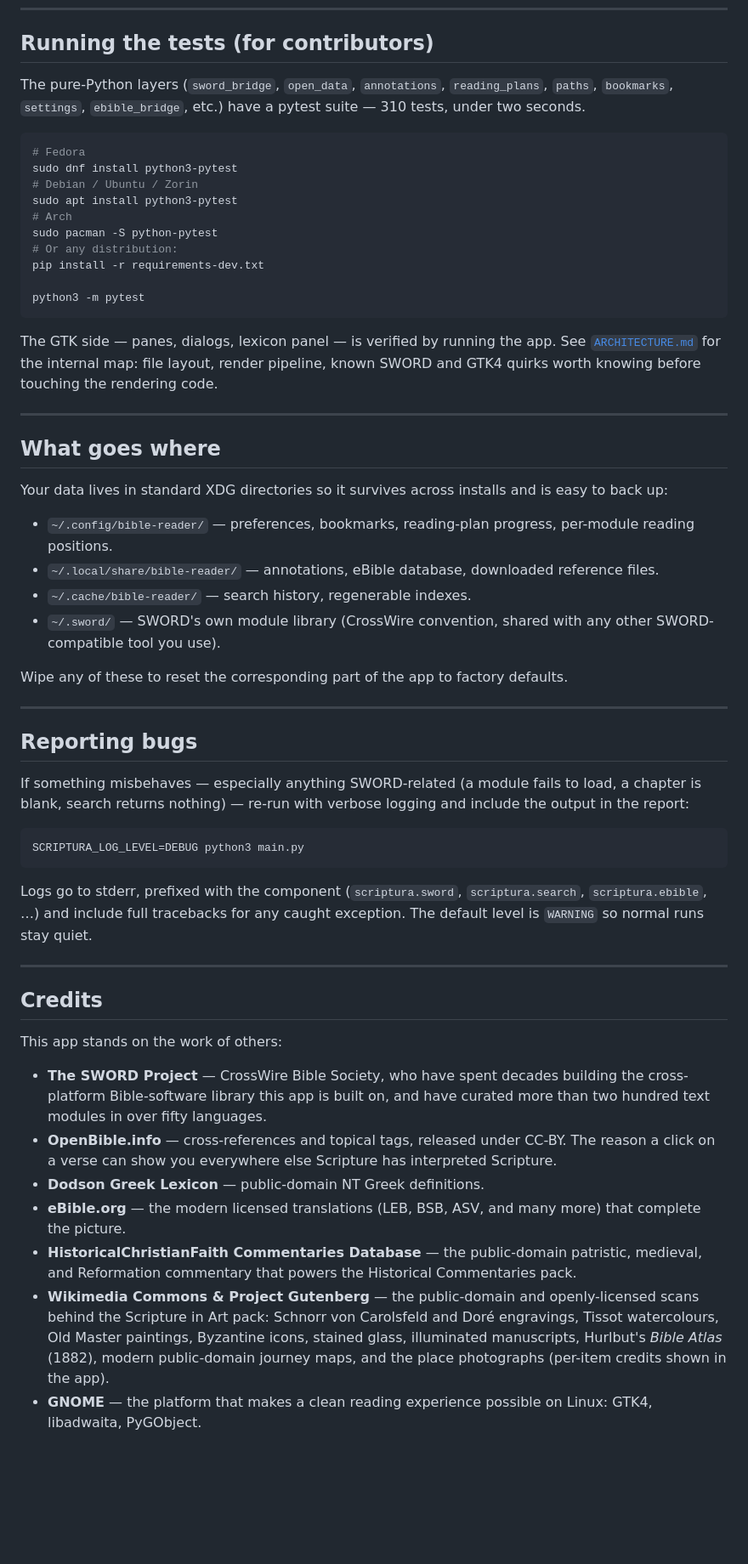
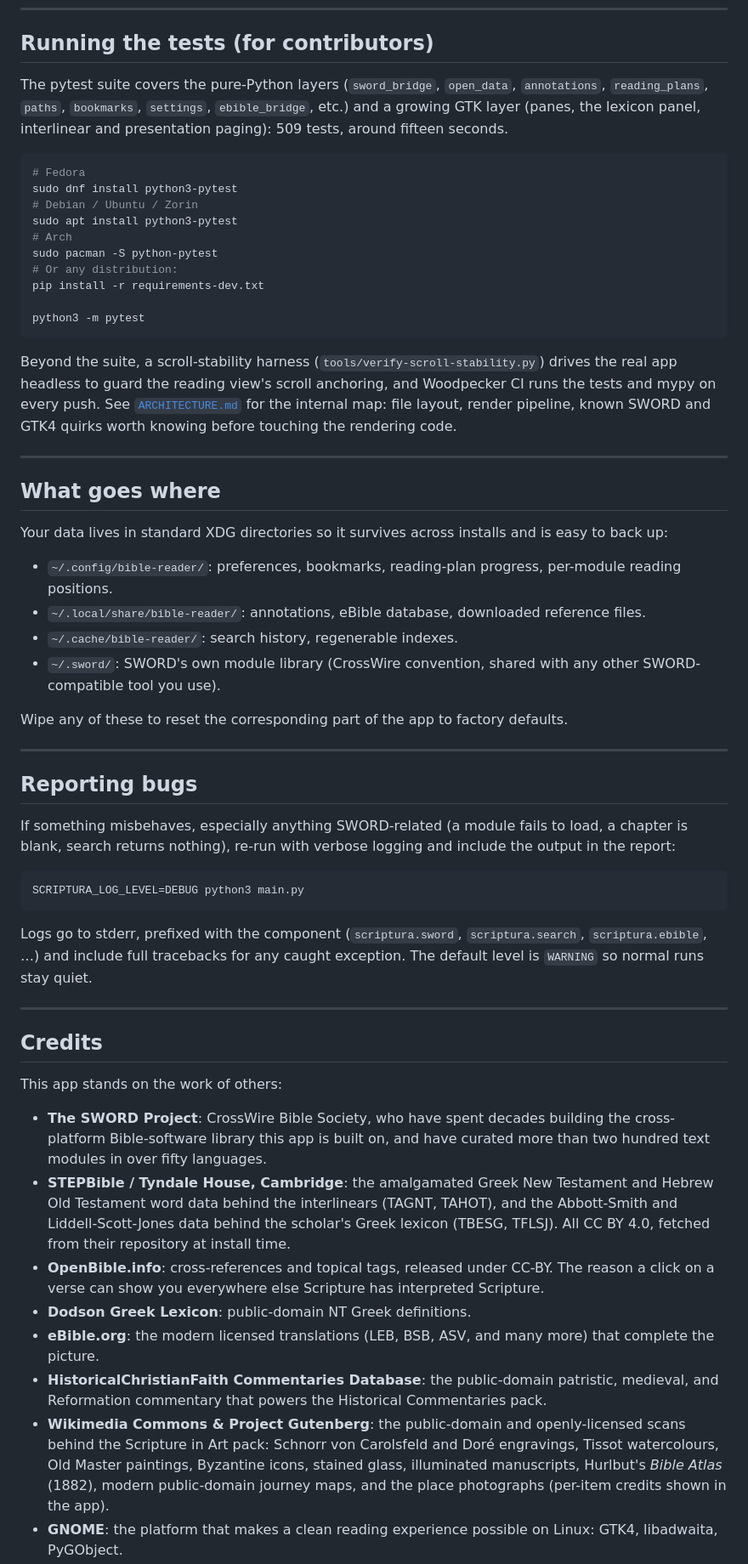
Before and after one commit to andresmessina-SDG/scriptura, a Markdown page: README.md, the part around one of its changes. Shown at 85% size. Drawn GitHub-style; blank space fills up the shorter version.

````diff
--- a/README.md
+++ b/README.md
@@ -194,9 +219,11 @@ sudo pacman -S xdg-desktop-portal-gtk
 
 ## Running the tests (for contributors)
 
-The pure-Python layers (`sword_bridge`, `open_data`, `annotations`,
-`reading_plans`, `paths`, `bookmarks`, `settings`, `ebible_bridge`,
-etc.) have a pytest suite — 310 tests, under two seconds.
+The pytest suite covers the pure-Python layers (`sword_bridge`,
+`open_data`, `annotations`, `reading_plans`, `paths`, `bookmarks`,
+`settings`, `ebible_bridge`, etc.) and a growing GTK layer (panes,
+the lexicon panel, interlinear and presentation paging): 509 tests,
+around fifteen seconds.
 
 ```sh
 # Fedora
@@ -211,10 +238,13 @@ pip install -r requirements-dev.txt
 python3 -m pytest
 ```
 
-The GTK side — panes, dialogs, lexicon panel — is verified by
-running the app. See [`ARCHITECTURE.md`](ARCHITECTURE.md) for the
-internal map: file layout, render pipeline, known SWORD and GTK4
-quirks worth knowing before touching the rendering code.
+Beyond the suite, a scroll-stability harness
+(`tools/verify-scroll-stability.py`) drives the real app headless to
+guard the reading view's scroll anchoring, and Woodpecker CI runs the
+tests and mypy on every push. See
+[`ARCHITECTURE.md`](ARCHITECTURE.md) for the internal map: file
+layout, render pipeline, known SWORD and GTK4 quirks worth knowing
+before touching the rendering code.
 
 ---
 
@@ -223,12 +253,12 @@ quirks worth knowing before touching the rendering code.
 Your data lives in standard XDG directories so it survives across
 installs and is easy to back up:
 
-- `~/.config/bible-reader/` — preferences, bookmarks, reading-plan
+- `~/.config/bible-reader/`: preferences, bookmarks, reading-plan
   progress, per-module reading positions.
-- `~/.local/share/bible-reader/` — annotations, eBible database,
+- `~/.local/share/bible-reader/`: annotations, eBible database,
   downloaded reference files.
-- `~/.cache/bible-reader/` — search history, regenerable indexes.
-- `~/.sword/` — SWORD's own module library (CrossWire convention,
+- `~/.cache/bible-reader/`: search history, regenerable indexes.
+- `~/.sword/`: SWORD's own module library (CrossWire convention,
   shared with any other SWORD-compatible tool you use).
 
 Wipe any of these to reset the corresponding part of the app to
@@ -238,8 +268,8 @@ factory defaults.
 
 ## Reporting bugs
 
-If something misbehaves — especially anything SWORD-related (a module
-fails to load, a chapter is blank, search returns nothing) — re-run
+If something misbehaves, especially anything SWORD-related (a module
+fails to load, a chapter is blank, search returns nothing), re-run
 with verbose logging and include the output in the report:
 
 ```sh
@@ -257,24 +287,30 @@ so normal runs stay quiet.
 
 This app stands on the work of others:
 
-- **The SWORD Project** — CrossWire Bible Society, who have spent
+- **The SWORD Project**: CrossWire Bible Society, who have spent
   decades building the cross-platform Bible-software library this
   app is built on, and have curated more than two hundred text
   modules in over fifty languages.
-- **OpenBible.info** — cross-references and topical tags, released
+- **STEPBible / Tyndale House, Cambridge**: the amalgamated Greek
+  New Testament and Hebrew Old Testament word data behind the
+  interlinears (TAGNT, TAHOT), and the Abbott-Smith and
+  Liddell-Scott-Jones data behind the scholar's Greek lexicon (TBESG,
+  TFLSJ). All CC BY 4.0, fetched from their repository at install
+  time.
+- **OpenBible.info**: cross-references and topical tags, released
   under CC-BY. The reason a click on a verse can show you everywhere
   else Scripture has interpreted Scripture.
-- **Dodson Greek Lexicon** — public-domain NT Greek definitions.
-- **eBible.org** — the modern licensed translations (LEB, BSB, ASV,
+- **Dodson Greek Lexicon**: public-domain NT Greek definitions.
+- **eBible.org**: the modern licensed translations (LEB, BSB, ASV,
   and many more) that complete the picture.
-- **HistoricalChristianFaith Commentaries Database** — the
+- **HistoricalChristianFaith Commentaries Database**: the
   public-domain patristic, medieval, and Reformation commentary that
   powers the Historical Commentaries pack.
-- **Wikimedia Commons & Project Gutenberg** — the public-domain and
+- **Wikimedia Commons & Project Gutenberg**: the public-domain and
   openly-licensed scans behind the Scripture in Art pack: Schnorr von
   Carolsfeld and Doré engravings, Tissot watercolours, Old Master
   paintings, Byzantine icons, stained glass, illuminated manuscripts,
   Hurlbut's *Bible Atlas* (1882), modern public-domain journey maps,
   and the place photographs (per-item credits shown in the app).
-- **GNOME** — the platform that makes a clean reading experience
+- **GNOME**: the platform that makes a clean reading experience
   possible on Linux: GTK4, libadwaita, PyGObject.
````
Also changed, not shown: other parts of README.md (+60 -35 lines).
